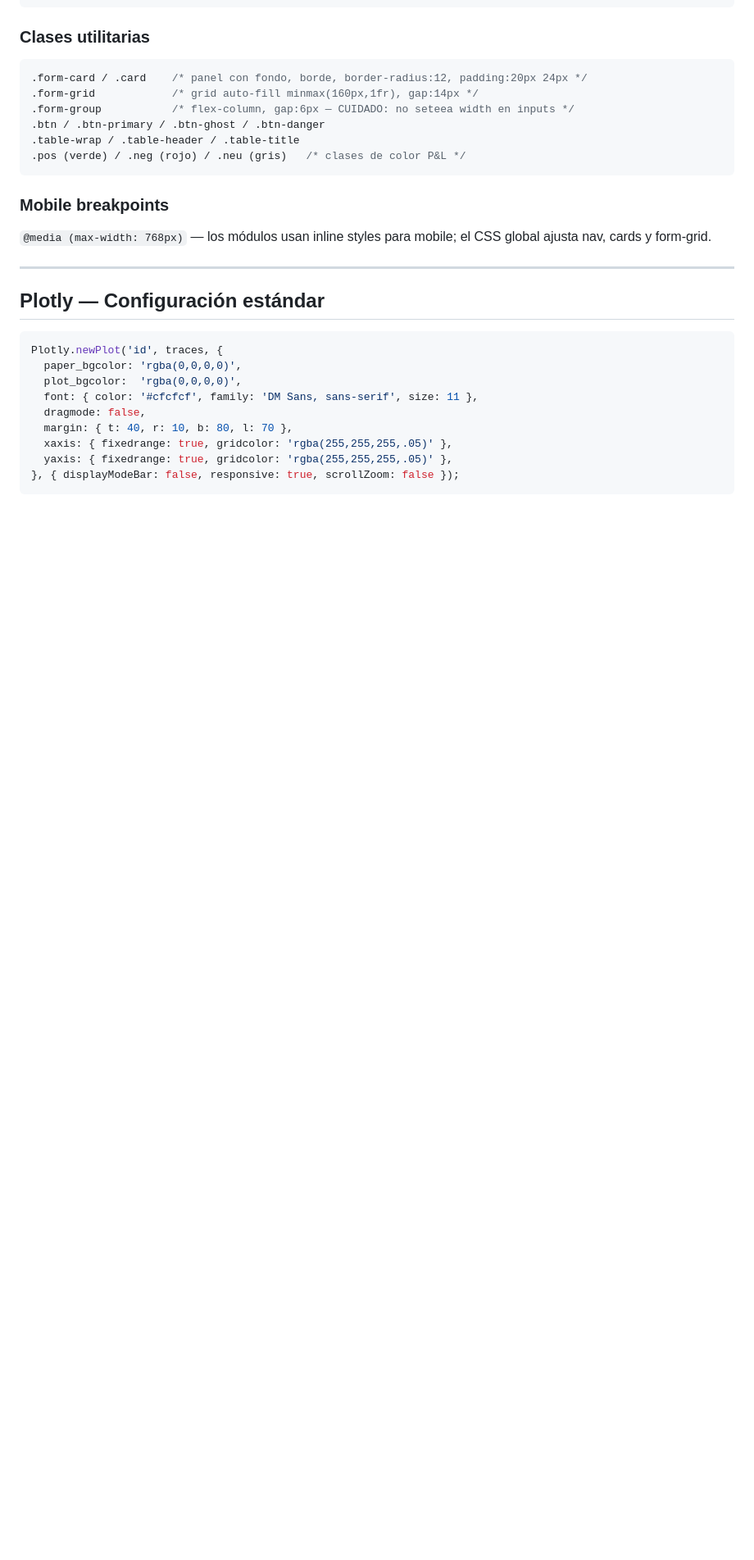
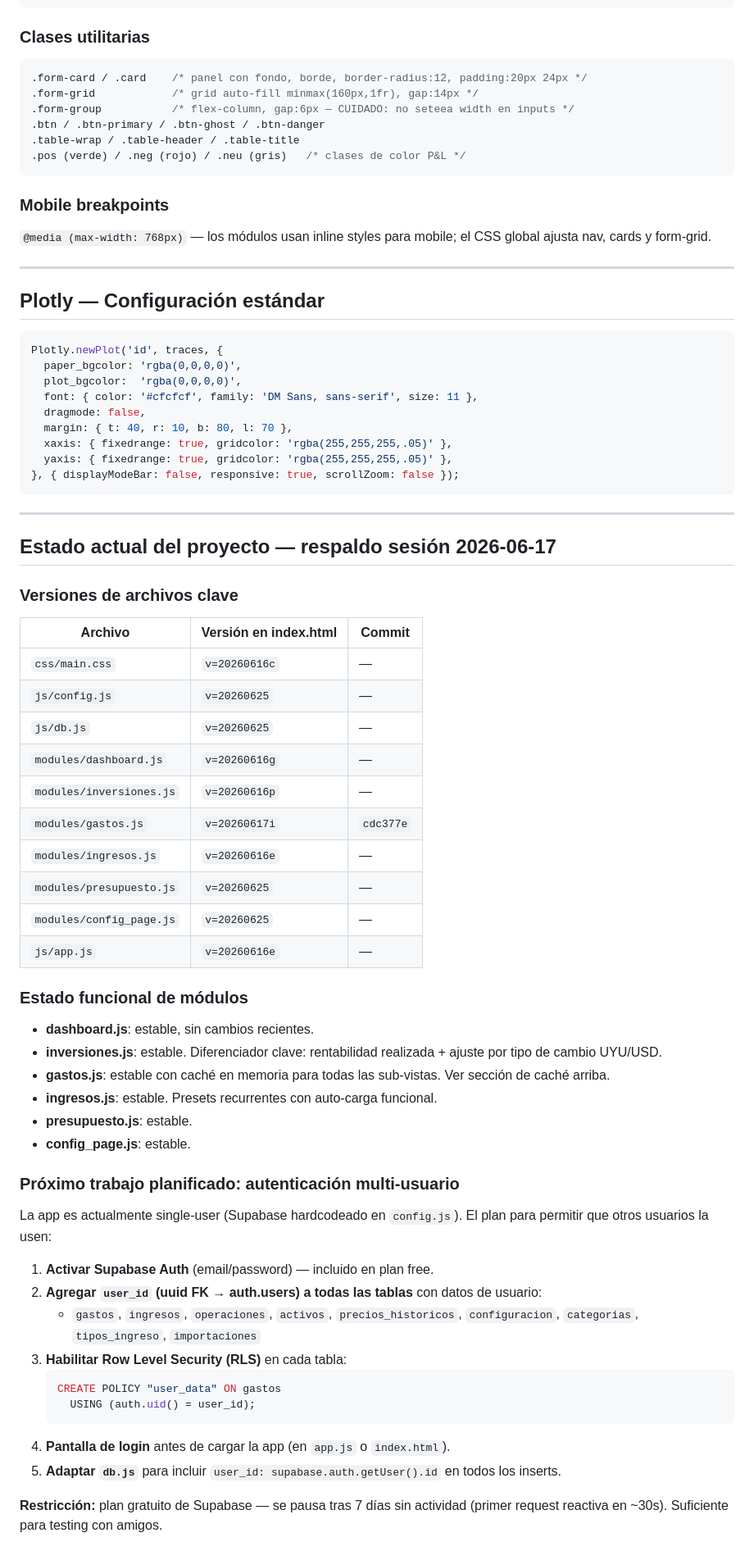
Before and after one commit to MTroccoli/finanzas-web, a Markdown page: CLAUDE.md, the part around one of its changes. Shown at 82% size. Drawn GitHub-style; blank space fills up the shorter version.

````diff
--- a/CLAUDE.md
+++ b/CLAUDE.md
@@ -426,3 +455,45 @@ Plotly.newPlot('id', traces, {
   yaxis: { fixedrange: true, gridcolor: 'rgba(255,255,255,.05)' },
 }, { displayModeBar: false, responsive: true, scrollZoom: false });
 ```
+
+---
+
+## Estado actual del proyecto — respaldo sesión 2026-06-17
+
+### Versiones de archivos clave
+| Archivo | Versión en index.html | Commit |
+|---|---|---|
+| `css/main.css` | `v=20260616c` | — |
+| `js/config.js` | `v=20260625` | — |
+| `js/db.js` | `v=20260625` | — |
+| `modules/dashboard.js` | `v=20260616g` | — |
+| `modules/inversiones.js` | `v=20260616p` | — |
+| `modules/gastos.js` | `v=20260617i` | `cdc377e` |
+| `modules/ingresos.js` | `v=20260616e` | — |
+| `modules/presupuesto.js` | `v=20260625` | — |
+| `modules/config_page.js` | `v=20260625` | — |
+| `js/app.js` | `v=20260616e` | — |
+
+### Estado funcional de módulos
+- **dashboard.js**: estable, sin cambios recientes.
+- **inversiones.js**: estable. Diferenciador clave: rentabilidad realizada + ajuste por tipo de cambio UYU/USD.
+- **gastos.js**: estable con caché en memoria para todas las sub-vistas. Ver sección de caché arriba.
+- **ingresos.js**: estable. Presets recurrentes con auto-carga funcional.
+- **presupuesto.js**: estable.
+- **config_page.js**: estable.
+
+### Próximo trabajo planificado: autenticación multi-usuario
+La app es actualmente single-user (Supabase hardcodeado en `config.js`). El plan para permitir que otros usuarios la usen:
+
+1. **Activar Supabase Auth** (email/password) — incluido en plan free.
+2. **Agregar `user_id` (uuid FK → auth.users) a todas las tablas** con datos de usuario:
+   - `gastos`, `ingresos`, `operaciones`, `activos`, `precios_historicos`, `configuracion`, `categorias`, `tipos_ingreso`, `importaciones`
+3. **Habilitar Row Level Security (RLS)** en cada tabla:
+   ```sql
+   CREATE POLICY "user_data" ON gastos
+     USING (auth.uid() = user_id);
+   ```
+4. **Pantalla de login** antes de cargar la app (en `app.js` o `index.html`).
+5. **Adaptar `db.js`** para incluir `user_id: supabase.auth.getUser().id` en todos los inserts.
+
+**Restricción:** plan gratuito de Supabase — se pausa tras 7 días sin actividad (primer request reactiva en ~30s). Suficiente para testing con amigos.
````
Also changed, not shown: other parts of CLAUDE.md (+31 -2 lines).
